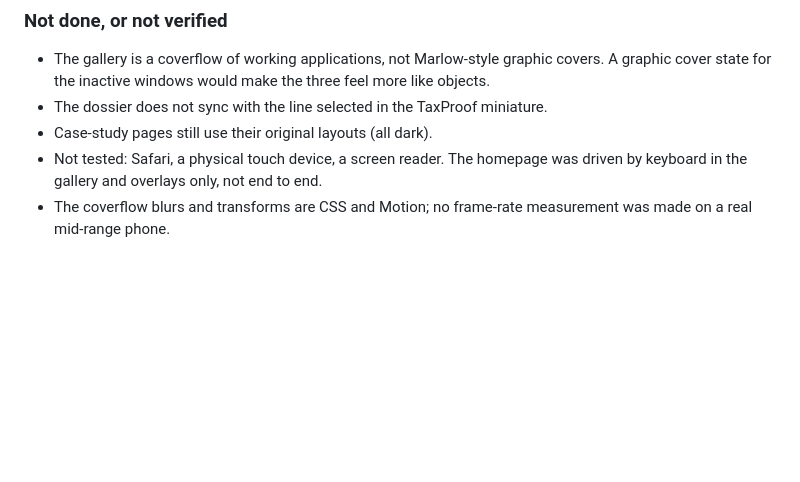
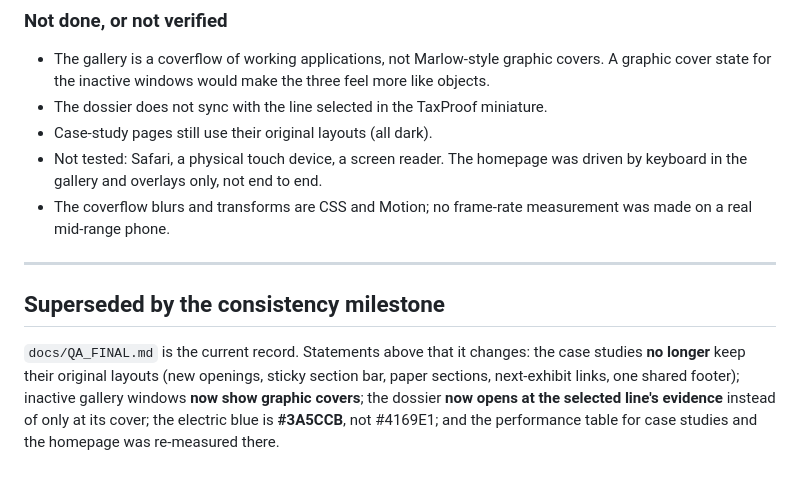
Before and after one commit to mannemkarthik010/algorithmic-kitchen, a Markdown page: docs/EXHIBITION_REDESIGN.md, the part around the change. Drawn GitHub-style; blank space fills up the shorter version.

Commit message:
docs: correct the route count and mark which earlier statements the final QA supersedes

```diff
--- a/docs/EXHIBITION_REDESIGN.md
+++ b/docs/EXHIBITION_REDESIGN.md
@@ -128,3 +128,9 @@ Desktop, unthrottled: LCP 100 ms, CLS 0.015. The overlay code (Bklit, the dossie
 - Case-study pages still use their original layouts (all dark).
 - Not tested: Safari, a physical touch device, a screen reader. The homepage was driven by keyboard in the gallery and overlays only, not end to end.
 - The coverflow blurs and transforms are CSS and Motion; no frame-rate measurement was made on a real mid-range phone.
+
+---
+
+## Superseded by the consistency milestone
+
+`docs/QA_FINAL.md` is the current record. Statements above that it changes: the case studies **no longer** keep their original layouts (new openings, sticky section bar, paper sections, next-exhibit links, one shared footer); inactive gallery windows **now show graphic covers**; the dossier **now opens at the selected line's evidence** instead of only at its cover; the electric blue is **#3A5CCB**, not #4169E1; and the performance table for case studies and the homepage was re-measured there.
```
Also changed, not shown: docs/QA_FINAL.md (+1 -1 lines).
